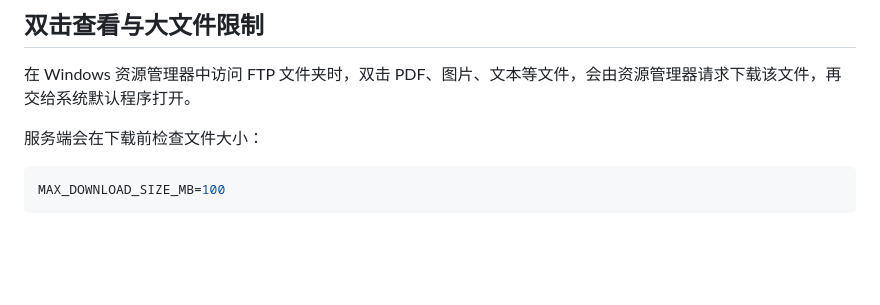
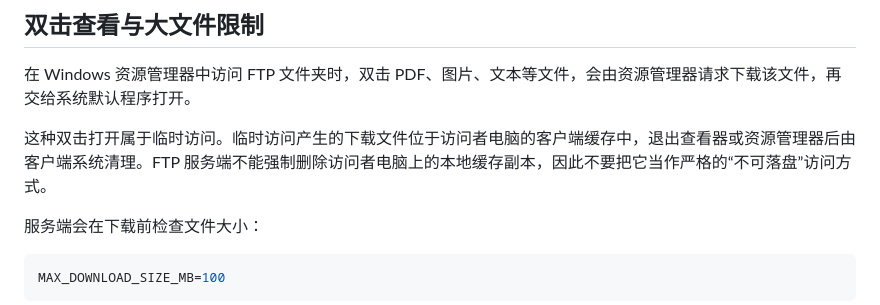
Before and after one commit to Regenbogen710/FTP_Severs, a Markdown page: FTP服务器使用文档.md, the part around the change. Rendered like a GitHub page; blank space fills up the shorter version.

````diff
--- a/FTP服务器使用文档.md
+++ b/FTP服务器使用文档.md
@@ -157,6 +157,8 @@ config.bat
 
 在 Windows 资源管理器中访问 FTP 文件夹时，双击 PDF、图片、文本等文件，会由资源管理器请求下载该文件，再交给系统默认程序打开。
 
+这种双击打开属于临时访问。临时访问产生的下载文件位于访问者电脑的客户端缓存中，退出查看器或资源管理器后由客户端系统清理。FTP 服务端不能强制删除访问者电脑上的本地缓存副本，因此不要把它当作严格的“不可落盘”访问方式。
+
 服务端会在下载前检查文件大小：
 
 ```ini
````
Also changed, not shown: README.md (+1 -0 lines).
